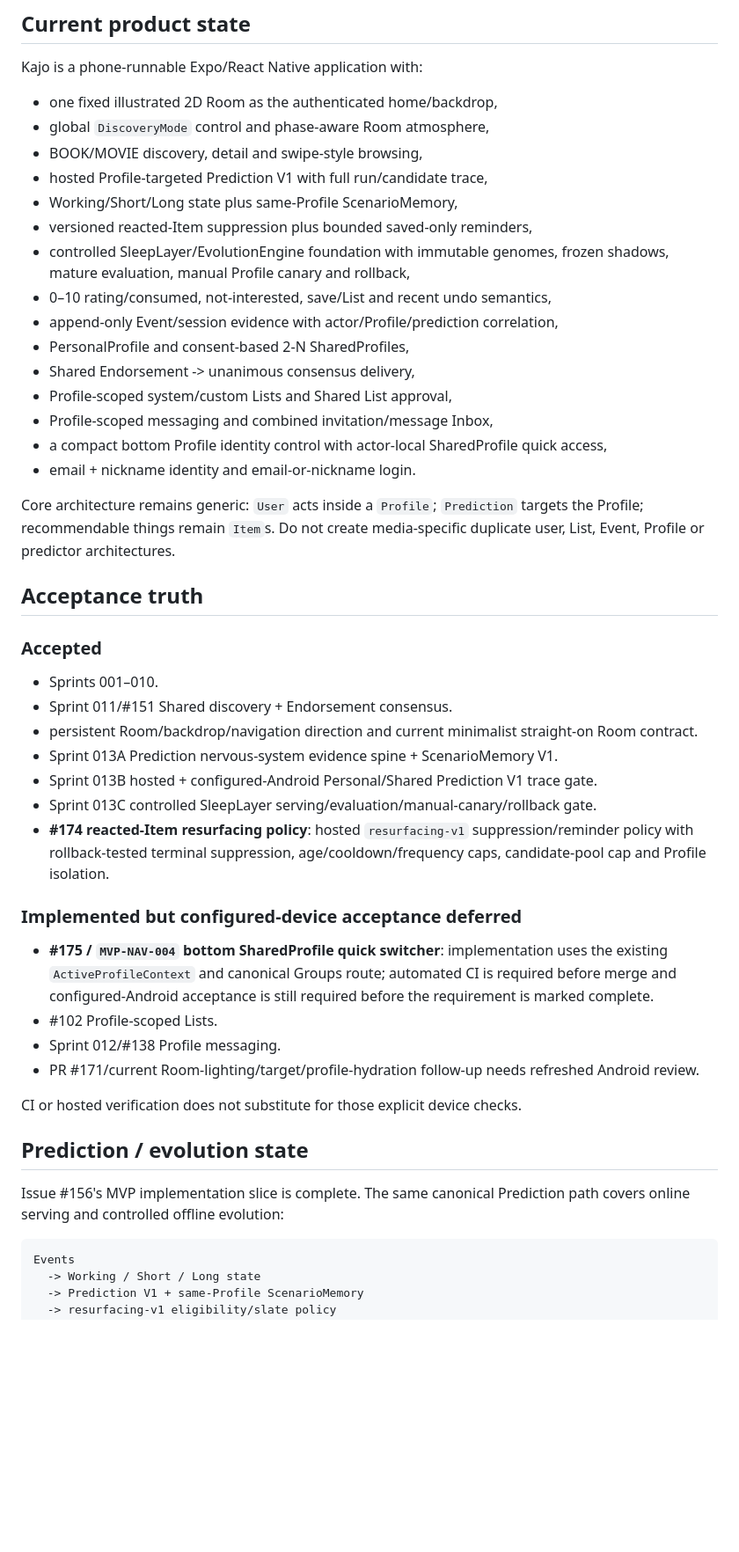
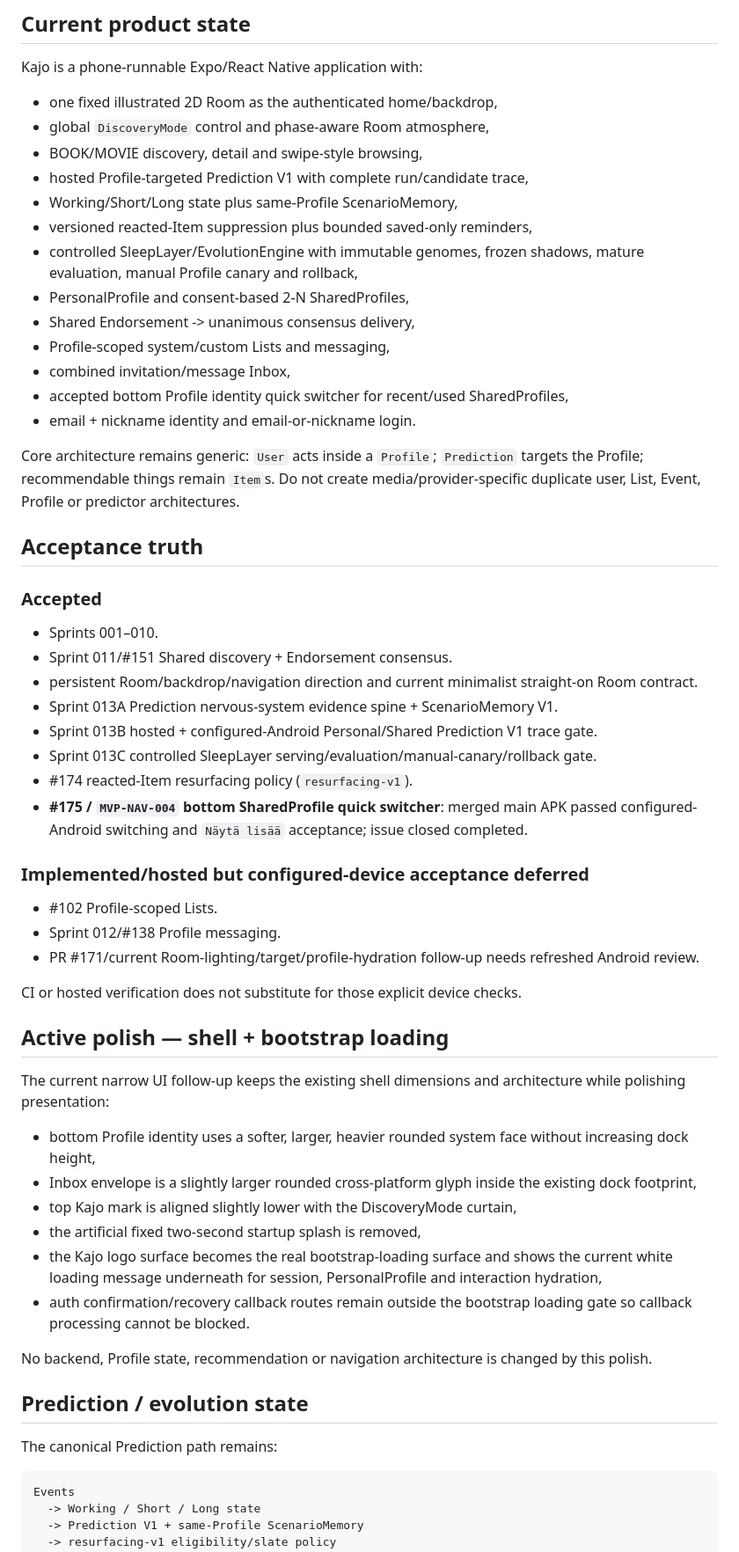
Before and after one commit to Kajooja/Kajo, a Markdown page: docs/project/STATUS.md, the part around one of its changes. Shown at 88% size. Rendered like a GitHub page; blank space fills up the shorter version.

````diff
--- a/docs/project/STATUS.md
+++ b/docs/project/STATUS.md
@@ -13,20 +13,18 @@ Kajo is a phone-runnable Expo/React Native application with:
 - one fixed illustrated 2D Room as the authenticated home/backdrop,
 - global `DiscoveryMode` control and phase-aware Room atmosphere,
 - BOOK/MOVIE discovery, detail and swipe-style browsing,
-- hosted Profile-targeted Prediction V1 with full run/candidate trace,
+- hosted Profile-targeted Prediction V1 with complete run/candidate trace,
 - Working/Short/Long state plus same-Profile ScenarioMemory,
 - versioned reacted-Item suppression plus bounded saved-only reminders,
-- controlled SleepLayer/EvolutionEngine foundation with immutable genomes, frozen shadows, mature evaluation, manual Profile canary and rollback,
-- 0–10 rating/consumed, not-interested, save/List and recent undo semantics,
-- append-only Event/session evidence with actor/Profile/prediction correlation,
+- controlled SleepLayer/EvolutionEngine with immutable genomes, frozen shadows, mature evaluation, manual Profile canary and rollback,
 - PersonalProfile and consent-based 2-N SharedProfiles,
 - Shared Endorsement -> unanimous consensus delivery,
-- Profile-scoped system/custom Lists and Shared List approval,
-- Profile-scoped messaging and combined invitation/message Inbox,
-- a compact bottom Profile identity control with actor-local SharedProfile quick access,
+- Profile-scoped system/custom Lists and messaging,
+- combined invitation/message Inbox,
+- accepted bottom Profile identity quick switcher for recent/used SharedProfiles,
 - email + nickname identity and email-or-nickname login.
 
-Core architecture remains generic: `User` acts inside a `Profile`; `Prediction` targets the Profile; recommendable things remain `Item`s. Do not create media-specific duplicate user, List, Event, Profile or predictor architectures.
+Core architecture remains generic: `User` acts inside a `Profile`; `Prediction` targets the Profile; recommendable things remain `Item`s. Do not create media/provider-specific duplicate user, List, Event, Profile or predictor architectures.
 
 ## Acceptance truth
 
@@ -38,20 +36,33 @@ Core architecture remains generic: `User` acts inside a `Profile`; `Prediction`
 - Sprint 013A Prediction nervous-system evidence spine + ScenarioMemory V1.
 - Sprint 013B hosted + configured-Android Personal/Shared Prediction V1 trace gate.
 - Sprint 013C controlled SleepLayer serving/evaluation/manual-canary/rollback gate.
-- **#174 reacted-Item resurfacing policy**: hosted `resurfacing-v1` suppression/reminder policy with rollback-tested terminal suppression, age/cooldown/frequency caps, candidate-pool cap and Profile isolation.
+- #174 reacted-Item resurfacing policy (`resurfacing-v1`).
+- **#175 / `MVP-NAV-004` bottom SharedProfile quick switcher**: merged main APK passed configured-Android switching and `Näytä lisää` acceptance; issue closed completed.
 
-### Implemented but configured-device acceptance deferred
+### Implemented/hosted but configured-device acceptance deferred
 
-- **#175 / `MVP-NAV-004` bottom SharedProfile quick switcher**: implementation uses the existing `ActiveProfileContext` and canonical Groups route; automated CI is required before merge and configured-Android acceptance is still required before the requirement is marked complete.
 - #102 Profile-scoped Lists.
 - Sprint 012/#138 Profile messaging.
 - PR #171/current Room-lighting/target/profile-hydration follow-up needs refreshed Android review.
 
 CI or hosted verification does not substitute for those explicit device checks.
 
+## Active polish — shell + bootstrap loading
+
+The current narrow UI follow-up keeps the existing shell dimensions and architecture while polishing presentation:
+
+- bottom Profile identity uses a softer, larger, heavier rounded system face without increasing dock height,
+- Inbox envelope is a slightly larger rounded cross-platform glyph inside the existing dock footprint,
+- top Kajo mark is aligned slightly lower with the DiscoveryMode curtain,
+- the artificial fixed two-second startup splash is removed,
+- the Kajo logo surface becomes the real bootstrap-loading surface and shows the current white loading message underneath for session, PersonalProfile and interaction hydration,
+- auth confirmation/recovery callback routes remain outside the bootstrap loading gate so callback processing cannot be blocked.
+
+No backend, Profile state, recommendation or navigation architecture is changed by this polish.
+
 ## Prediction / evolution state
 
-Issue #156's MVP implementation slice is complete. The same canonical Prediction path covers online serving and controlled offline evolution:
+The canonical Prediction path remains:
 
 ```text
 Events
````
Also changed, not shown: other parts of docs/project/STATUS.md (+30 -38 lines).
